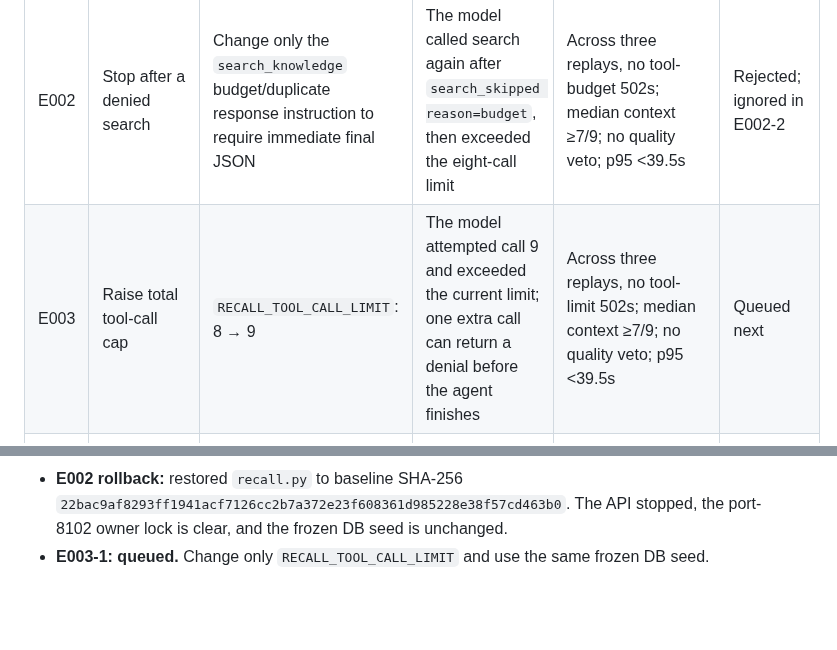
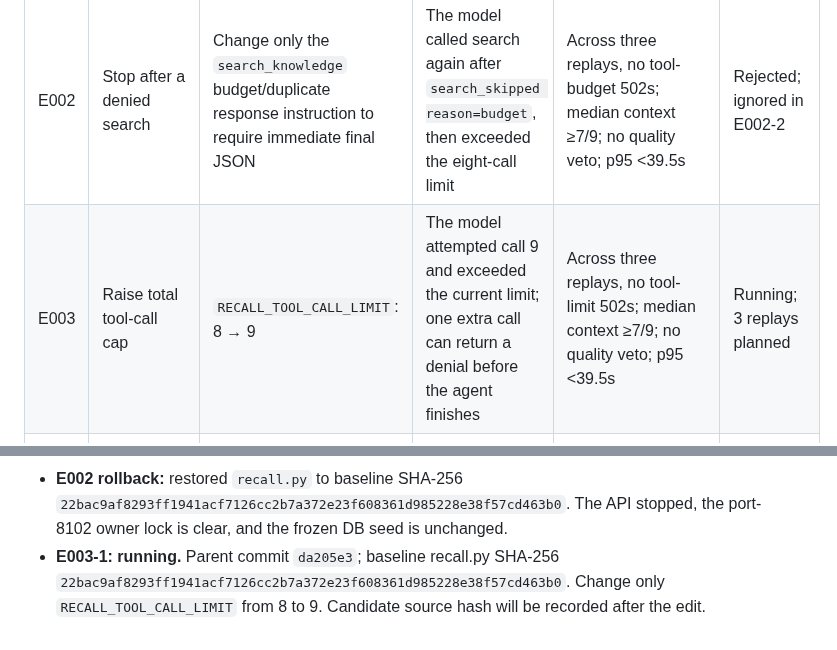
Before and after one commit to alennartz/second-brain, a Markdown page: experiments/RECALL_RELIABILITY.md, 2 parts joined by grey strips. GitHub-like rendering; blank space fills up the shorter version.

Commit message:
docs: start tool budget limit trial

```diff
--- a/experiments/RECALL_RELIABILITY.md
+++ b/experiments/RECALL_RELIABILITY.md
@@ -76,7 +76,7 @@ The runner writes each trial result and both logs under `/tmp/recall-reliability
 | B00 | Repeat reference | No source change; replay all nine probes | Measures run-to-run variation | Completed three isolated repeats; failures ranged 0–4 and context 4–8 | Complete; high variance |
 | E001 | Replace pseudo-schema with valid JSON examples | Replace only the final-output format block in the recall system prompt | Baseline produced eight no-JSON failures and two schema failures; the prompt currently shows type names rather than valid JSON values | Across three replays, reduce format-related 502s to ≤1 total, keep median context ≥7/9, preserve supported answers, and keep p95 <39.5s | Rejected |
 | E002 | Stop after a denied search | Change only the `search_knowledge` budget/duplicate response instruction to require immediate final JSON | The model called search again after `search_skipped reason=budget`, then exceeded the eight-call limit | Across three replays, no tool-budget 502s; median context ≥7/9; no quality veto; p95 <39.5s | Rejected; ignored in E002-2 |
-| E003 | Raise total tool-call cap | `RECALL_TOOL_CALL_LIMIT`: 8 → 9 | The model attempted call 9 and exceeded the current limit; one extra call can return a denial before the agent finishes | Across three replays, no tool-limit 502s; median context ≥7/9; no quality veto; p95 <39.5s | Queued next |
+| E003 | Raise total tool-call cap | `RECALL_TOOL_CALL_LIMIT`: 8 → 9 | The model attempted call 9 and exceeded the current limit; one extra call can return a denial before the agent finishes | Across three replays, no tool-limit 502s; median context ≥7/9; no quality veto; p95 <39.5s | Running; 3 replays planned |
 | E004 | Normalize no-evidence output | For `has_evidence=false`, discard model answer text and citations instead of rejecting the whole output | One probe produced valid JSON that failed the no-evidence consistency validator | Remove that schema 502 without returning model claims or context; no other failure increase | Queued if schema mismatch recurs |
 | E005 | Return cached node on duplicate read | Replace duplicate `get_node` denial with its cached node result | Later trials hit the limit after duplicate node reads; returning cached evidence can end the loop | No duplicate-node tool-limit 502s across three replays; preserve context and p95 threshold | Queued if E003 leaves duplicate reads |
 | E006 | Application-level output repair | One bounded retry after malformed final text | `TextOutput` parser failure becomes HTTP 502 without an output retry | Defer until prompt and tool-surface trials finish; requires a separate design for reusing evidence safely | Deferred |
@@ -106,4 +106,4 @@ The runner writes each trial result and both logs under `/tmp/recall-reliability
 - **E002: rejected.** E002-1 had no tool-limit failures, but E002-2 had four. Combined, E002 had 9 HTTP 502 attempts and 4 exhausted probes across 18 probes. The candidate did not meet its three-run threshold and did not stop the denied search loop.
 - **E003 hypothesis:** raising the global cap from 8 to 9 will permit the observed ninth call to return its tool result and let the agent finalize. The search and node budgets remain unchanged.
 - **E002 rollback:** restored `recall.py` to baseline SHA-256 `22bac9af8293ff1941acf7126cc2b7a372e23f608361d985228e38f57cd463b0`. The API stopped, the port-8102 owner lock is clear, and the frozen DB seed is unchanged.
-- **E003-1: queued.** Change only `RECALL_TOOL_CALL_LIMIT` and use the same frozen DB seed.
+- **E003-1: running.** Parent commit `da205e3`; baseline recall.py SHA-256 `22bac9af8293ff1941acf7126cc2b7a372e23f608361d985228e38f57cd463b0`. Change only `RECALL_TOOL_CALL_LIMIT` from 8 to 9. Candidate source hash will be recorded after the edit.
```
